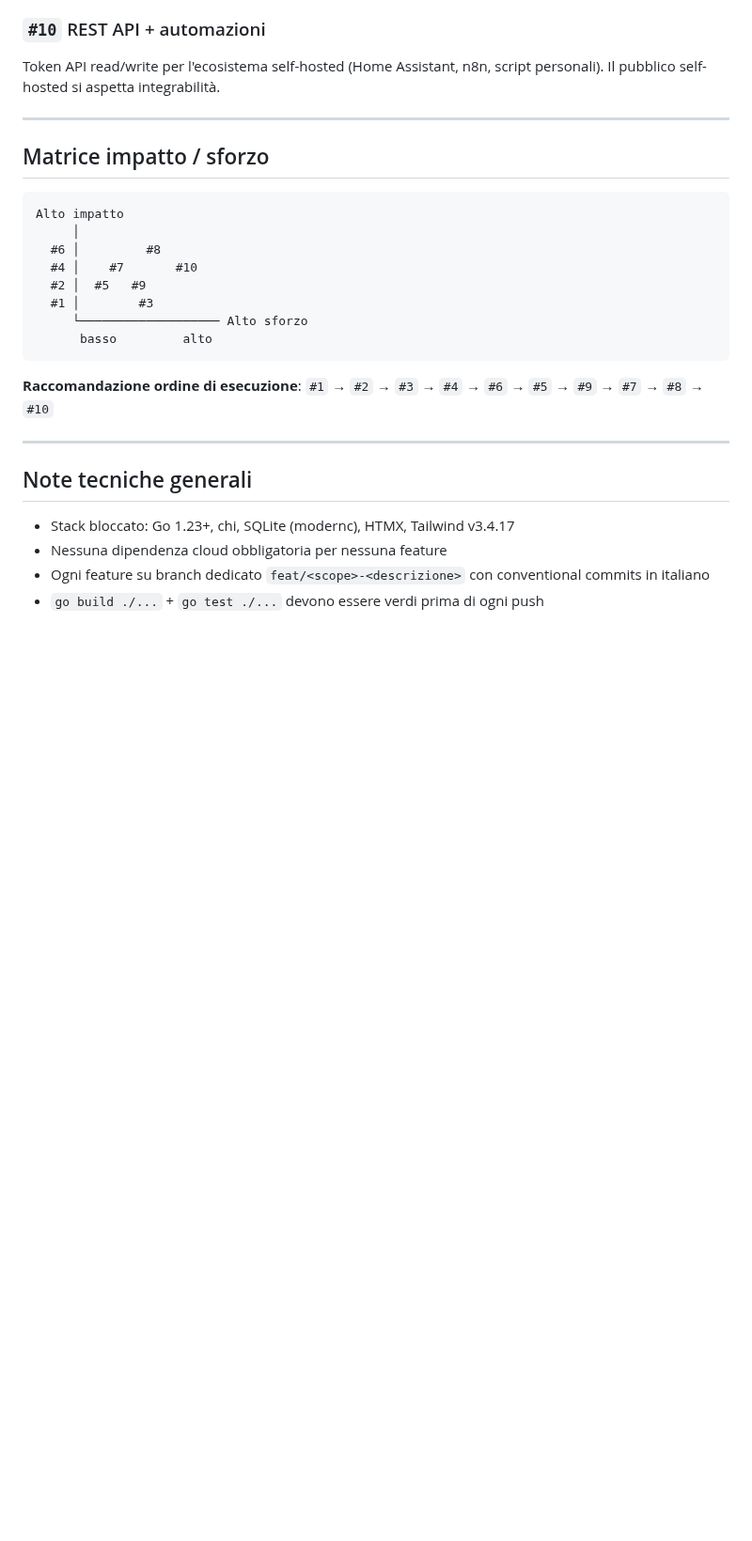
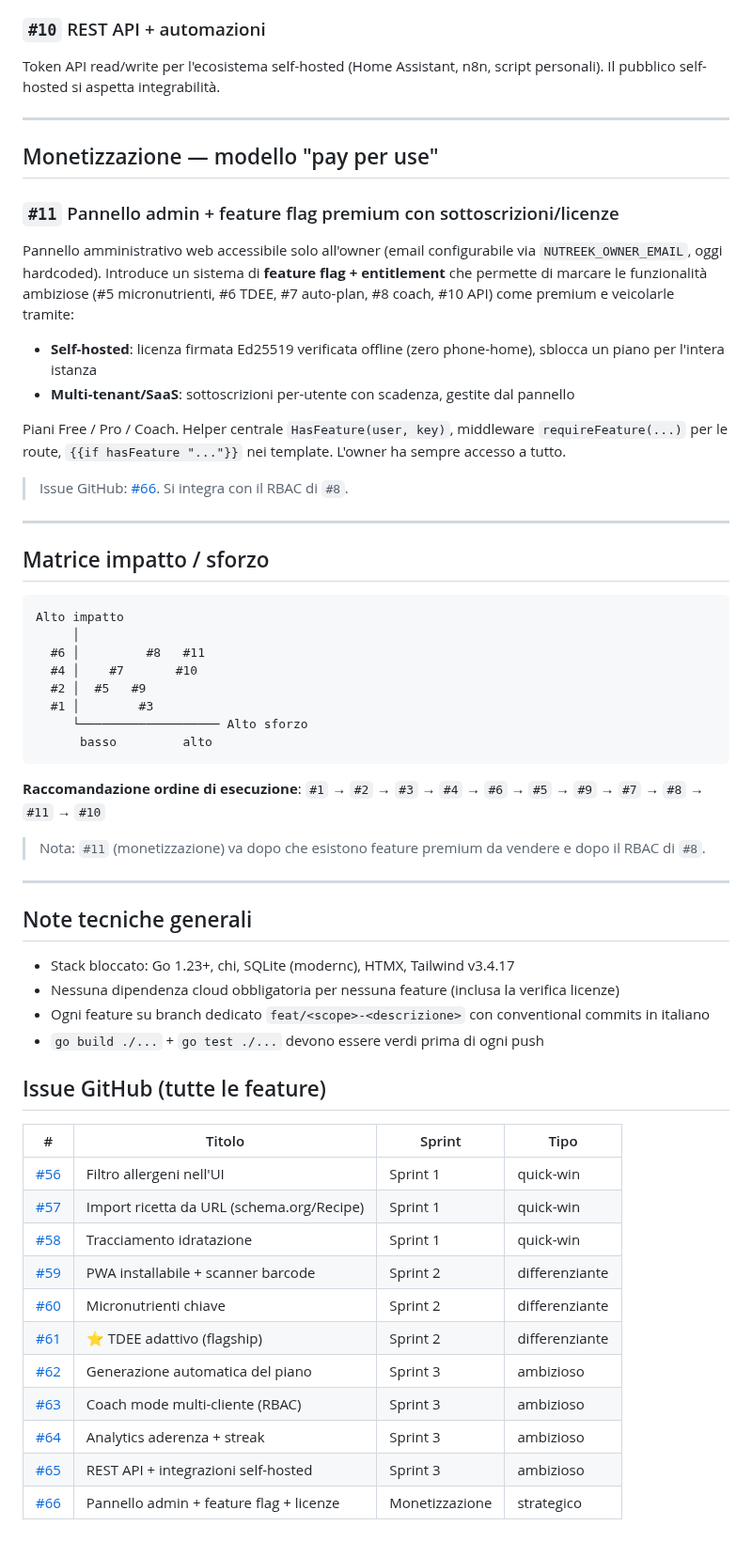
Before and after one commit to easly1989/nutreek, a Markdown page: ROADMAP.md, the part around the change. Shown at 94% size. Drawn GitHub-style; blank space fills up the shorter version.

Commit message:
docs(roadmap): aggiungi issue #66 (admin panel + monetizzazione) e indice issue completo
Sezione dedicata al modello pay-per-use con licenze self-hosted Ed25519
e sottoscrizioni multi-tenant. Aggiorna matrice impatto/sforzo e ordine
di esecuzione raccomandato. Aggiunge tabella di riferimento a tutte le
11 issue GitHub.

https://claude.ai/code/session_01K96H3q3n4vYHKpsGLW2QVt

````diff
--- a/ROADMAP.md
+++ b/ROADMAP.md
@@ -62,12 +62,25 @@ Token API read/write per l'ecosistema self-hosted (Home Assistant, n8n, script p
 
 ---
 
+## Monetizzazione — modello "pay per use"
+
+### `#11` Pannello admin + feature flag premium con sottoscrizioni/licenze
+Pannello amministrativo web accessibile solo all'owner (email configurabile via `NUTREEK_OWNER_EMAIL`, oggi hardcoded). Introduce un sistema di **feature flag + entitlement** che permette di marcare le funzionalità ambiziose (#5 micronutrienti, #6 TDEE, #7 auto-plan, #8 coach, #10 API) come premium e veicolarle tramite:
+- **Self-hosted**: licenza firmata Ed25519 verificata offline (zero phone-home), sblocca un piano per l'intera istanza
+- **Multi-tenant/SaaS**: sottoscrizioni per-utente con scadenza, gestite dal pannello
+
+Piani Free / Pro / Coach. Helper centrale `HasFeature(user, key)`, middleware `requireFeature(...)` per le route, `{{if hasFeature "..."}}` nei template. L'owner ha sempre accesso a tutto.
+
+> Issue GitHub: [#66](https://github.com/easly1989/nutreek/issues/66). Si integra con il RBAC di `#8`.
+
+---
+
 ## Matrice impatto / sforzo
 
 ```
 Alto impatto
      │
-  #6 │         #8
+  #6 │         #8   #11
   #4 │    #7       #10
   #2 │  #5   #9
   #1 │        #3
@@ -75,13 +88,31 @@ Alto impatto
       basso         alto
 ```
 
-**Raccomandazione ordine di esecuzione**: `#1` → `#2` → `#3` → `#4` → `#6` → `#5` → `#9` → `#7` → `#8` → `#10`
+**Raccomandazione ordine di esecuzione**: `#1` → `#2` → `#3` → `#4` → `#6` → `#5` → `#9` → `#7` → `#8` → `#11` → `#10`
+
+> Nota: `#11` (monetizzazione) va dopo che esistono feature premium da vendere e dopo il RBAC di `#8`.
 
 ---
 
 ## Note tecniche generali
 
 - Stack bloccato: Go 1.23+, chi, SQLite (modernc), HTMX, Tailwind v3.4.17
-- Nessuna dipendenza cloud obbligatoria per nessuna feature
+- Nessuna dipendenza cloud obbligatoria per nessuna feature (inclusa la verifica licenze)
 - Ogni feature su branch dedicato `feat/<scope>-<descrizione>` con conventional commits in italiano
 - `go build ./...` + `go test ./...` devono essere verdi prima di ogni push
+
+## Issue GitHub (tutte le feature)
+
+| # | Titolo | Sprint | Tipo |
+|---|---|---|---|
+| [#56](https://github.com/easly1989/nutreek/issues/56) | Filtro allergeni nell'UI | Sprint 1 | quick-win |
+| [#57](https://github.com/easly1989/nutreek/issues/57) | Import ricetta da URL (schema.org/Recipe) | Sprint 1 | quick-win |
+| [#58](https://github.com/easly1989/nutreek/issues/58) | Tracciamento idratazione | Sprint 1 | quick-win |
+| [#59](https://github.com/easly1989/nutreek/issues/59) | PWA installabile + scanner barcode | Sprint 2 | differenziante |
+| [#60](https://github.com/easly1989/nutreek/issues/60) | Micronutrienti chiave | Sprint 2 | differenziante |
+| [#61](https://github.com/easly1989/nutreek/issues/61) | ⭐ TDEE adattivo (flagship) | Sprint 2 | differenziante |
+| [#62](https://github.com/easly1989/nutreek/issues/62) | Generazione automatica del piano | Sprint 3 | ambizioso |
+| [#63](https://github.com/easly1989/nutreek/issues/63) | Coach mode multi-cliente (RBAC) | Sprint 3 | ambizioso |
+| [#64](https://github.com/easly1989/nutreek/issues/64) | Analytics aderenza + streak | Sprint 3 | ambizioso |
+| [#65](https://github.com/easly1989/nutreek/issues/65) | REST API + integrazioni self-hosted | Sprint 3 | ambizioso |
+| [#66](https://github.com/easly1989/nutreek/issues/66) | Pannello admin + feature flag + licenze | Monetizzazione | strategico |
````
